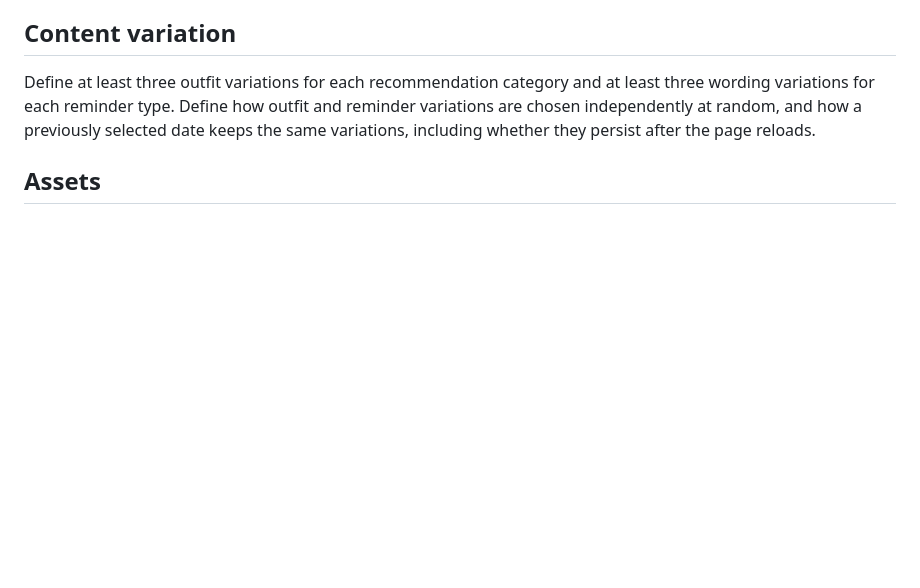
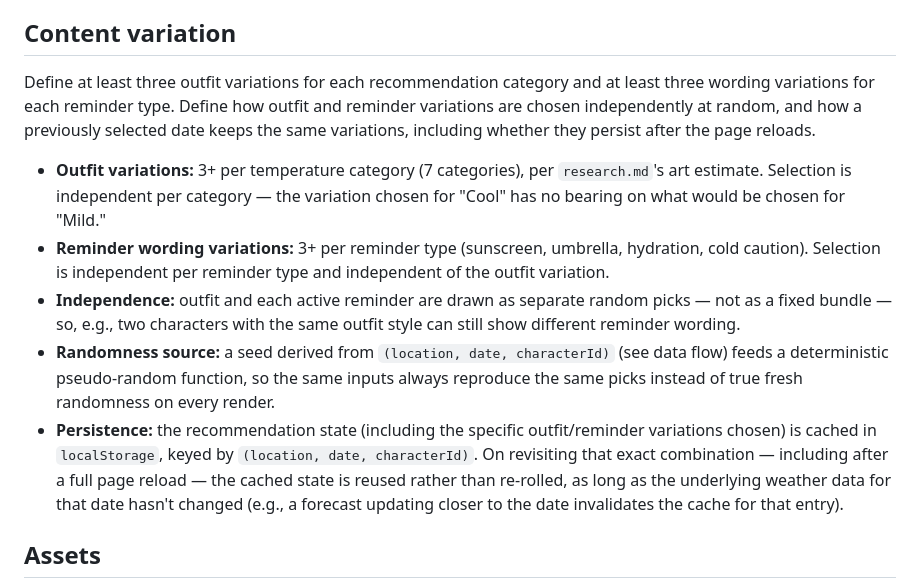
Before and after one commit to inkinvader/weather, a Markdown page: spec.md, the part around the change. Rendered like a GitHub page; blank space fills up the shorter version.

Commit message:
Add content variation section to spec
Co-Authored-By: Claude Sonnet 5 <noreply@anthropic.com>

```diff
--- a/spec.md
+++ b/spec.md
@@ -123,6 +123,12 @@ Each character on screen has its own recommendation state (steps 3–8 run once
 
 Define at least three outfit variations for each recommendation category and at least three wording variations for each reminder type. Define how outfit and reminder variations are chosen independently at random, and how a previously selected date keeps the same variations, including whether they persist after the page reloads.
 
+- **Outfit variations:** 3+ per temperature category (7 categories), per `research.md`'s art estimate. Selection is independent per category — the variation chosen for "Cool" has no bearing on what would be chosen for "Mild."
+- **Reminder wording variations:** 3+ per reminder type (sunscreen, umbrella, hydration, cold caution). Selection is independent per reminder type and independent of the outfit variation.
+- **Independence:** outfit and each active reminder are drawn as separate random picks — not as a fixed bundle — so, e.g., two characters with the same outfit style can still show different reminder wording.
+- **Randomness source:** a seed derived from `(location, date, characterId)` (see data flow) feeds a deterministic pseudo-random function, so the same inputs always reproduce the same picks instead of true fresh randomness on every render.
+- **Persistence:** the recommendation state (including the specific outfit/reminder variations chosen) is cached in `localStorage`, keyed by `(location, date, characterId)`. On revisiting that exact combination — including after a full page reload — the cached state is reused rather than re-rolled, as long as the underlying weather data for that date hasn't changed (e.g., a forecast updating closer to the date invalidates the cache for that entry).
+
 ## Assets
 
 List every art and graphical asset: the character, each outfit variation, icons, and any other visuals. For each, note where it appears, its format, and whether it will be created, generated, or licensed, with its credit or license.
```
